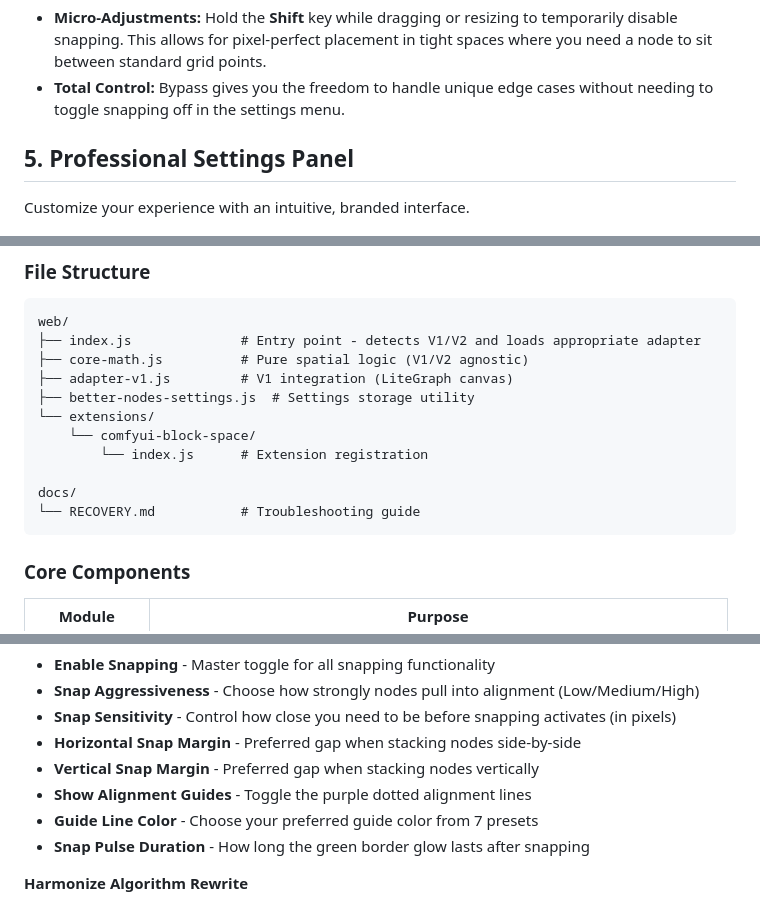
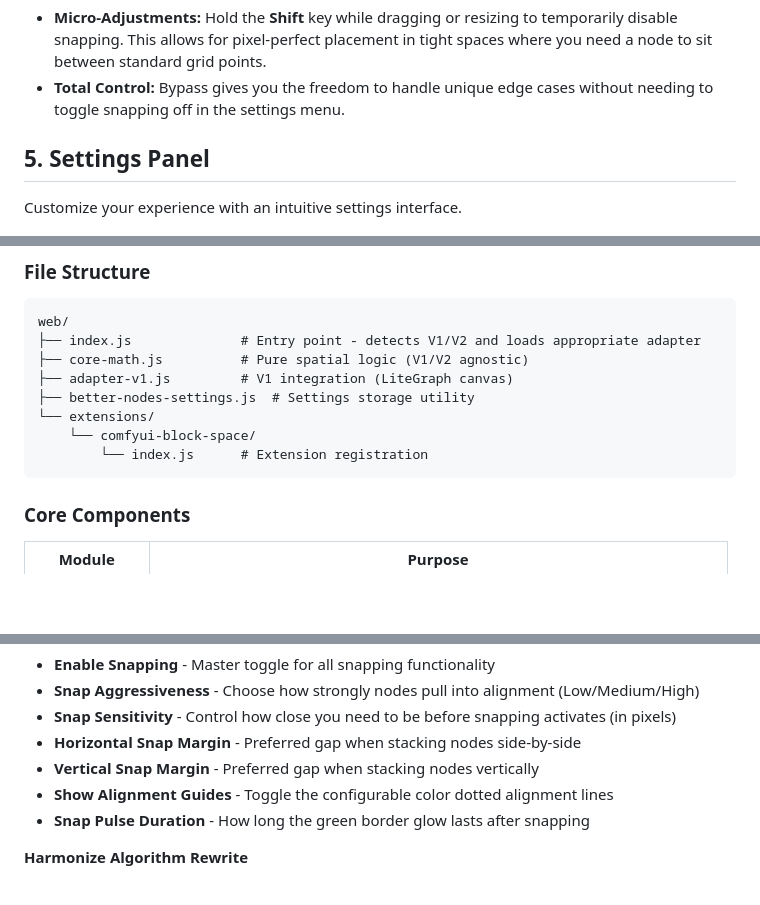
Before and after one commit to tywoodev/ComfyUI-Block-Space, a Markdown page: README.md, 3 parts joined by grey strips. Drawn GitHub-style; blank space fills up the shorter version.

````diff
--- a/README.md
+++ b/README.md
@@ -67,8 +67,8 @@ Handle intricate positioning with ease without fighting the alignment engine.
 - **Micro-Adjustments:** Hold the **Shift** key while dragging or resizing to temporarily disable snapping. This allows for pixel-perfect placement in tight spaces where you need a node to sit between standard grid points.
 - **Total Control:** Bypass gives you the freedom to handle unique edge cases without needing to toggle snapping off in the settings menu.
 
-## 5. Professional Settings Panel
-Customize your experience with an intuitive, branded interface.
+## 5. Settings Panel
+Customize your experience with an intuitive settings interface.
 
 ![Settings](assets/settings.gif)
 
@@ -92,9 +92,6 @@ web/
 └── extensions/
     └── comfyui-block-space/
         └── index.js      # Extension registration
-
-docs/
-└── RECOVERY.md           # Troubleshooting guide
 ```
 
 ### Core Components
@@ -143,8 +140,7 @@ The extension automatically detects the ComfyUI version and loads the appropriat
 - **Snap Sensitivity** - Control how close you need to be before snapping activates (in pixels)
 - **Horizontal Snap Margin** - Preferred gap when stacking nodes side-by-side
 - **Vertical Snap Margin** - Preferred gap when stacking nodes vertically
-- **Show Alignment Guides** - Toggle the purple dotted alignment lines
-- **Guide Line Color** - Choose your preferred guide color from 7 presets
+- **Show Alignment Guides** - Toggle the configurable color dotted alignment lines
 - **Snap Pulse Duration** - How long the green border glow lasts after snapping
 
 **Harmonize Algorithm Rewrite**
````
Also changed, not shown: other parts of README.md (+0 -2 lines).
